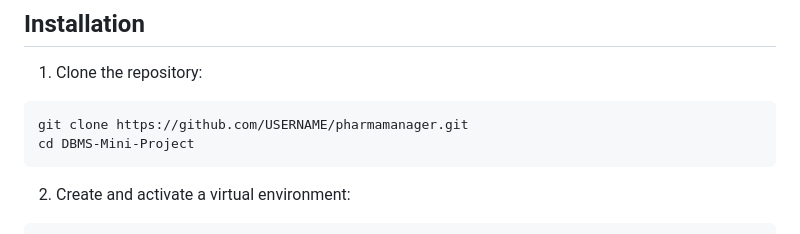
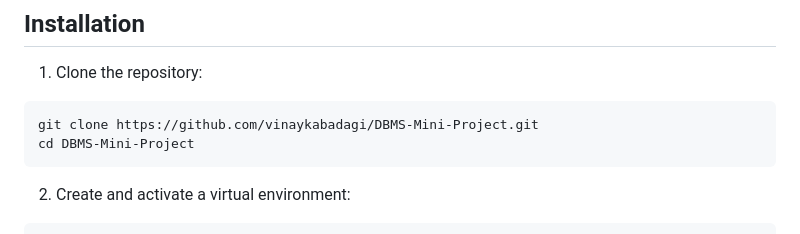
Before and after one commit to vinaykabadagi/DBMS-Mini-Project, a Markdown page: README.md, the part around the change. Rendered like a GitHub page.

````diff
--- a/README.md
+++ b/README.md
@@ -51,7 +51,7 @@ A modern, web-based pharmacy management system built with Django and Bootstrap 5
 
 1. Clone the repository:
 ```bash
-git clone https://github.com/USERNAME/pharmamanager.git
+git clone https://github.com/vinaykabadagi/DBMS-Mini-Project.git
 cd DBMS-Mini-Project
 ```
 
````
